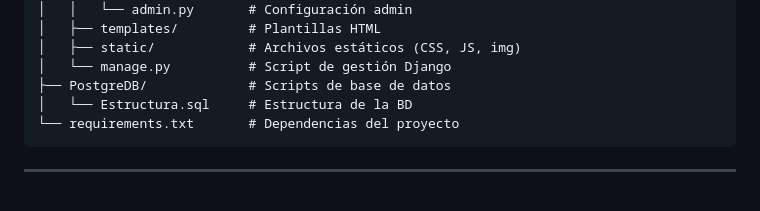
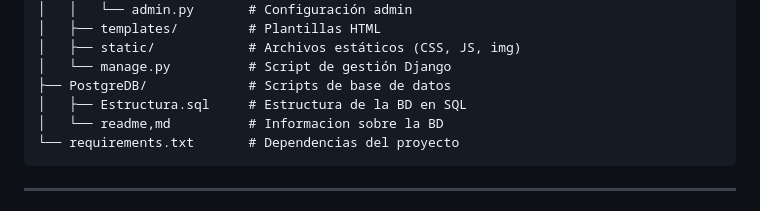
Before and after one commit to Sh0cko/Pro-web-PetCare, a Markdown page: README.md, the part around the change. Rendered like a GitHub page.

Commit message:
Update README with database structure details
Added a new README file for database information.

````diff
--- a/README.md
+++ b/README.md
@@ -345,7 +345,8 @@ Pro-web-PetCare/
 │   ├── static/            # Archivos estáticos (CSS, JS, img)
 │   └── manage.py          # Script de gestión Django
 ├── PostgreDB/             # Scripts de base de datos
-│   └── Estructura.sql     # Estructura de la BD
+│   ├── Estructura.sql     # Estructura de la BD en SQL
+│   └── readme,md          # Informacion sobre la BD
 └── requirements.txt       # Dependencias del proyecto
 ```
 
````
